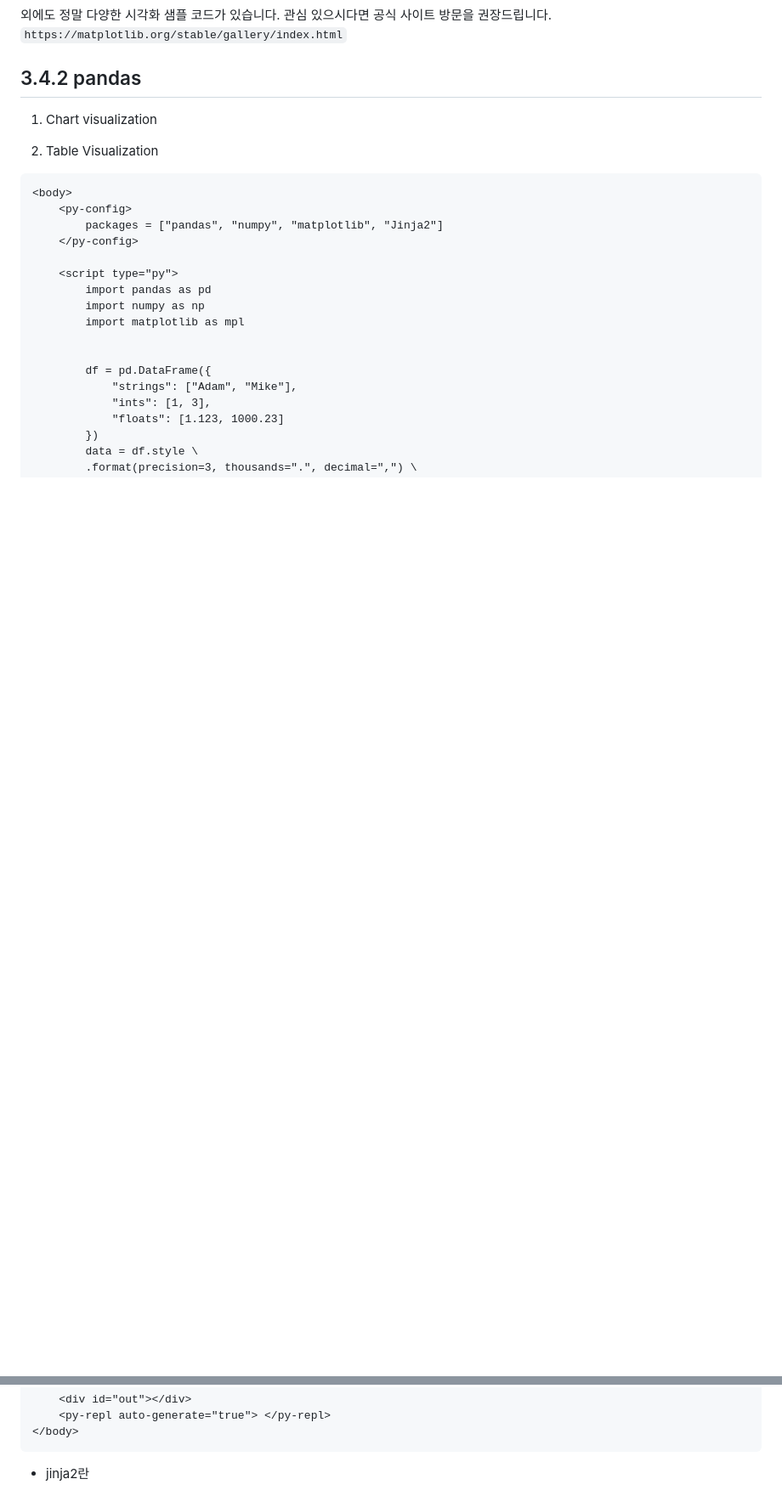
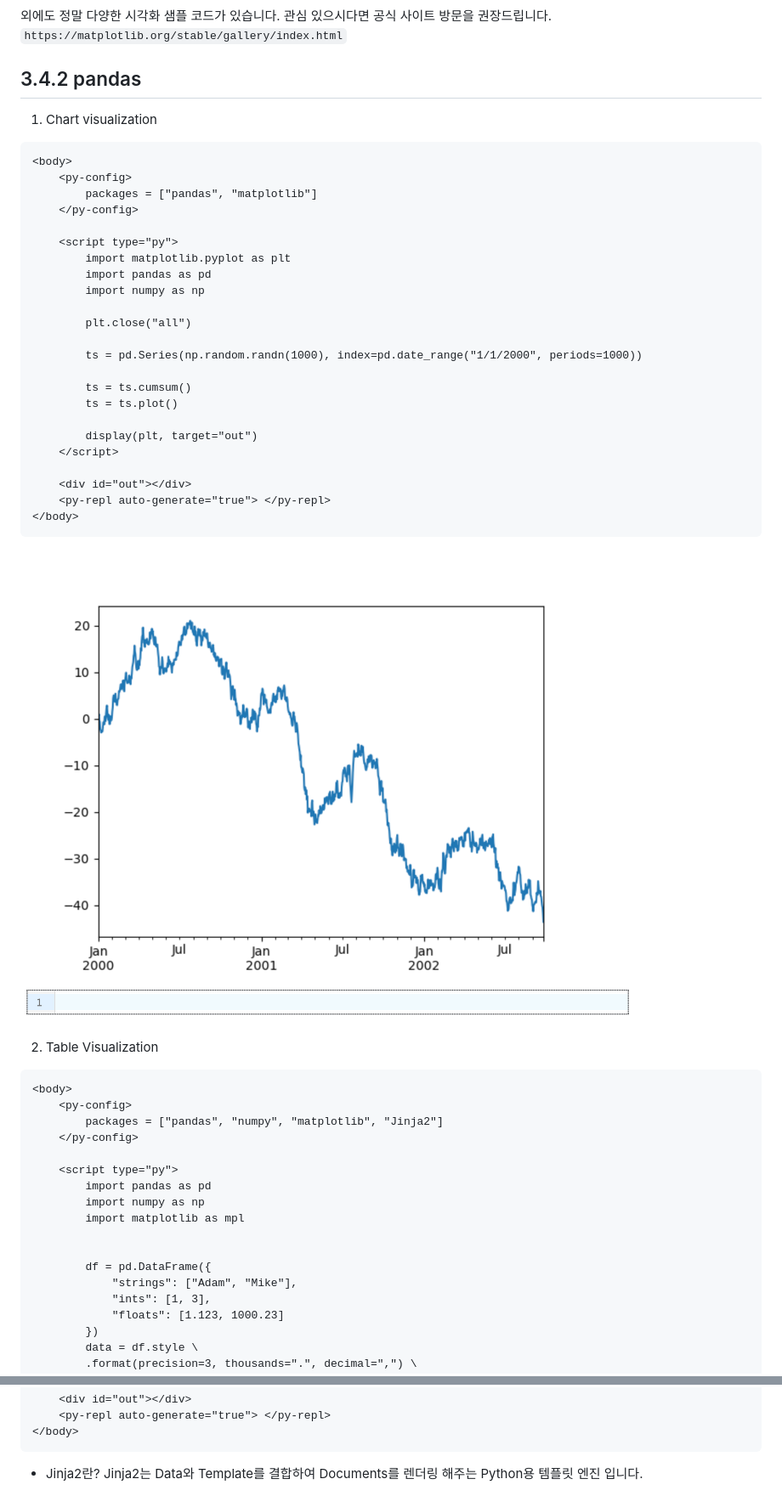
Before and after one commit to AMinSC/pyscript, a Markdown page: study/week_4.md, 2 parts joined by grey strips. Shown: that part at 85% size. GitHub-like rendering; pictures changed too: asset/dataframe0.png (added); blank space fills up the shorter version.

Commit message:
pandas 수정 중

````diff
--- a/study/week_4.md
+++ b/study/week_4.md
@@ -165,6 +165,33 @@ matplotlib 공식 사이트에서 몇가지 샘플로 시각화를 해보겠습
 ## 3.4.2 pandas
 
 1. Chart visualization
+```html
+<body>
+    <py-config>
+        packages = ["pandas", "matplotlib"]
+    </py-config>
+
+    <script type="py">
+        import matplotlib.pyplot as plt
+        import pandas as pd
+        import numpy as np
+
+        plt.close("all")
+
+        ts = pd.Series(np.random.randn(1000), index=pd.date_range("1/1/2000", periods=1000))
+
+        ts = ts.cumsum()
+        ts = ts.plot()
+
+        display(plt, target="out")
+    </script>
+
+    <div id="out"></div>
+    <py-repl auto-generate="true"> </py-repl>
+</body>
+```
+
+![dataframe](../asset/dataframe0.png)
 
 
 2. Table Visualization
@@ -198,7 +225,8 @@ matplotlib 공식 사이트에서 몇가지 샘플로 시각화를 해보겠습
 </body>
 ```
 
-- jinja2란
+- Jinja2란?
+    Jinja2는 Data와 Template를 결합하여 Documents를 렌더링 해주는 Python용 템플릿 엔진 입니다.
 
 ![dataframe](../asset/dataframe.png)
 
````
Also changed, not shown: 2 other files.
